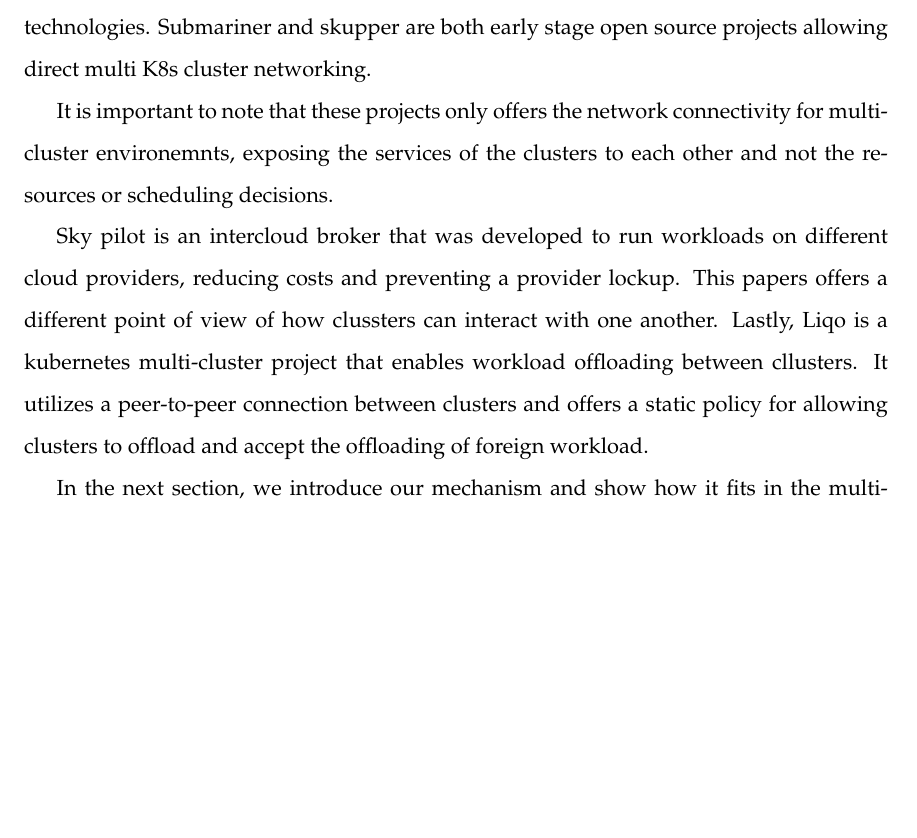
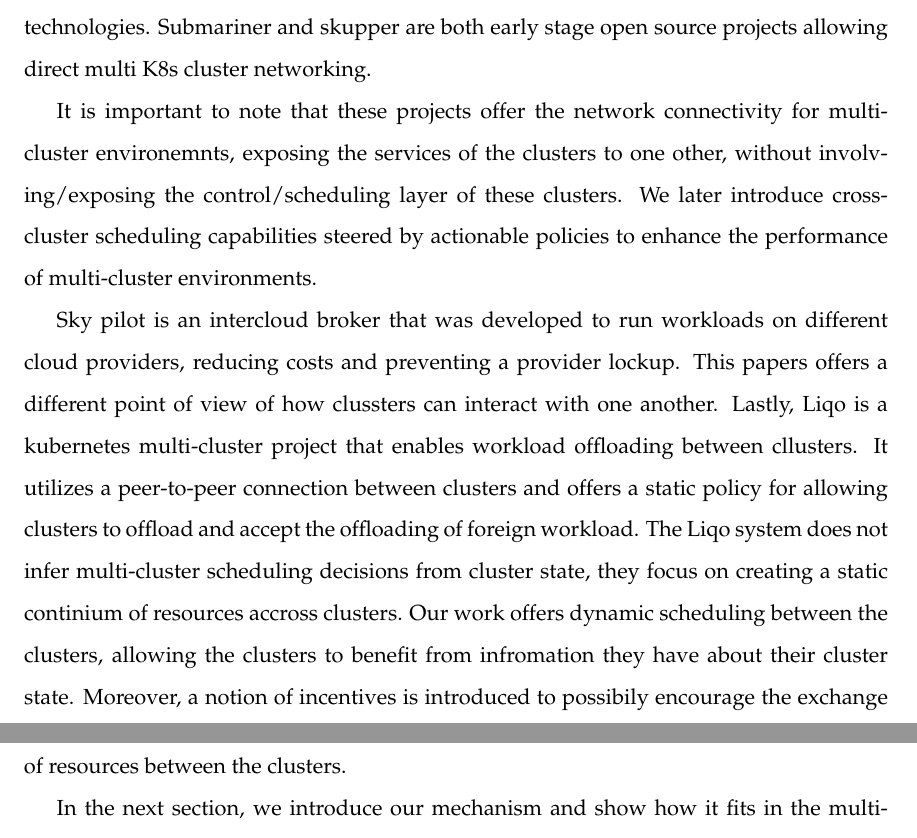
Before and after one commit to hamzalsheikh/masters-thesis, a LaTeX thesis (paper.tex, which reads related-work.tex): part of page 13 of 24 before the commit and two parts of pages 13 and 14 of 25 after it, the two joined at a grey line, cut so that both start at the same text, the shorter picture padded with empty space. Compiled offline with pdfLaTeX.

Commit message:
updated related work section for more explicit terminology

```diff
--- a/related-work.tex
+++ b/related-work.tex
@@ -44,14 +47,20 @@
 %[Cite
 %https://developer.hashicorp.com/nomad/tutorials/manage-clusters/federation]
 There are multiple open source projects building tools for multi-cluster
- connectivity. Cilium, Istio, and Linkerd are all service meshes that offers multi-cluster connectivity through various technologies.
-% [CITE https://cilium.io/use-cases/cluster-mesh/  https://linkerd.io/2.15/features/multicluster/ https://istio.io/latest/docs/setup/install/multicluster/]
-Submariner and skupper are both early stage open source projects allowing direct multi K8s cluster networking.
+connectivity. Cilium, Istio, and Linkerd are all service meshes that offers
+multi-cluster connectivity through various technologies.
+% [CITE https://cilium.io/use-cases/cluster-mesh/
+% https://linkerd.io/2.15/features/multicluster/
+% https://istio.io/latest/docs/setup/install/multicluster/]
+Submariner and skupper are both early stage open source projects allowing
+direct multi K8s cluster networking.
 %[CITE https://submariner.io  , https://skupper.io]
 
-It is important to note that these projects only offers the network
-connectivity for multi-cluster environemnts, exposing the services of the
-clusters to each other and not the resources or scheduling decisions.
+It is important to note that these projects offer the network connectivity for
+multi-cluster environemnts, exposing the services of the clusters to one other,
+without involving/exposing the control/scheduling layer of these clusters. We
+later introduce cross-cluster scheduling capabilities steered by  actionable
+policies to enhance the performance of multi-cluster environments.
 
 Sky pilot is an intercloud broker that was developed to run workloads on
 different cloud providers, reducing costs and preventing a provider lockup.
@@ -60,8 +69,15 @@
 %[CITE https://www.usenix.org/system/files/nsdi23-yang-zongheng.pdf]
 Lastly, Liqo is a kubernetes multi-cluster project that enables workload
 offloading between cllusters. It utilizes a peer-to-peer connection between
-clusters and offers a static policy for allowing clusters to offload and
-accept the offloading of foreign workload.
+clusters and offers a static policy for allowing clusters to offload and accept
+the offloading of foreign workload. The Liqo system does not infer
+multi-cluster scheduling decisions from cluster state, they focus on creating a
+static continium of resources accross clusters. Our work offers dynamic
+scheduling between the clusters, allowing the clusters to benefit from
+infromation they have about their cluster state. Moreover, a notion of
+incentives is introduced to possibily encourage the exchange of resources
+between the clusters.
+%[CITE liqo]
 
 In the next section, we introduce our mechanism and show how it fits in the
 multi-cluster space.
```
Also changed, not shown: related-work.tex (23 more changed lines).
